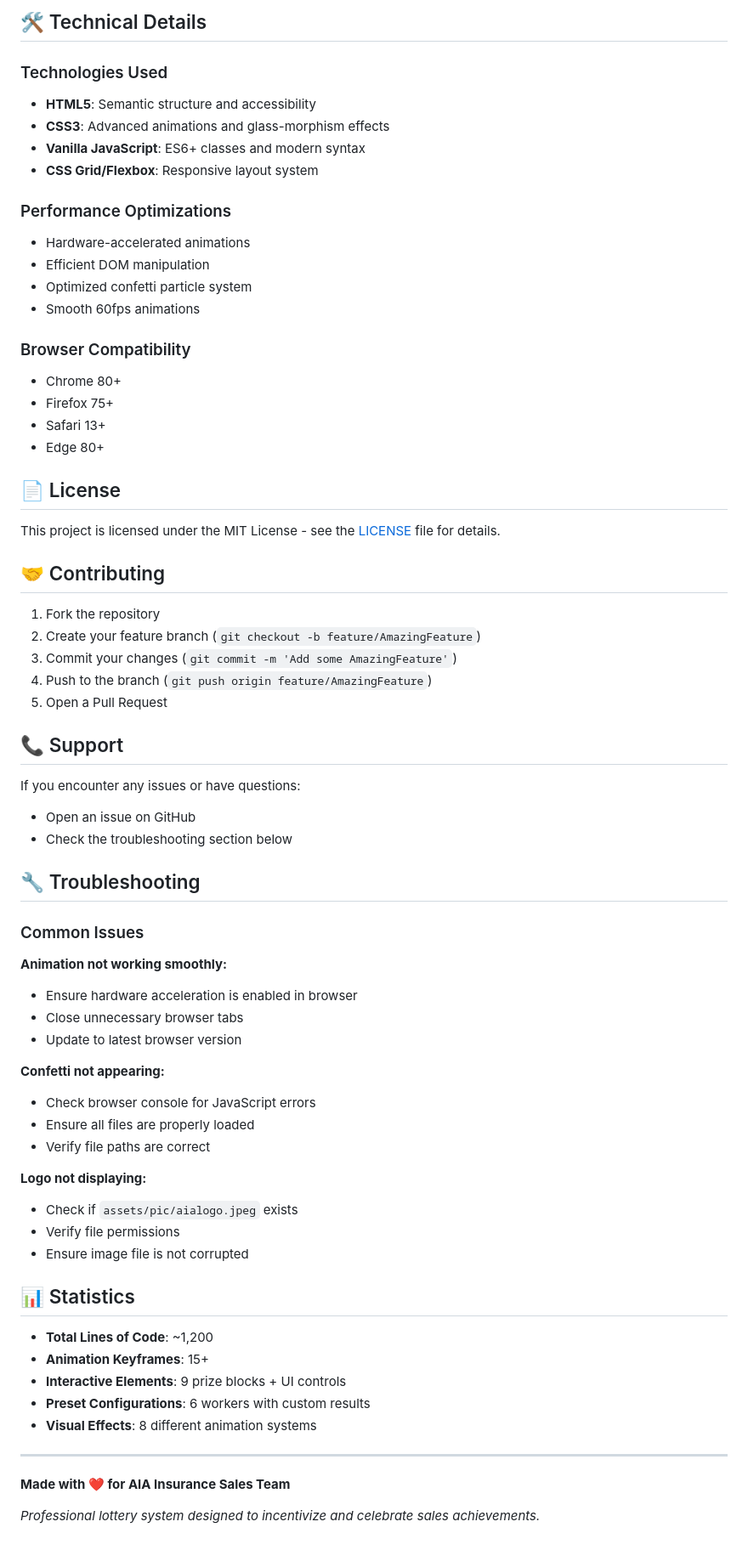
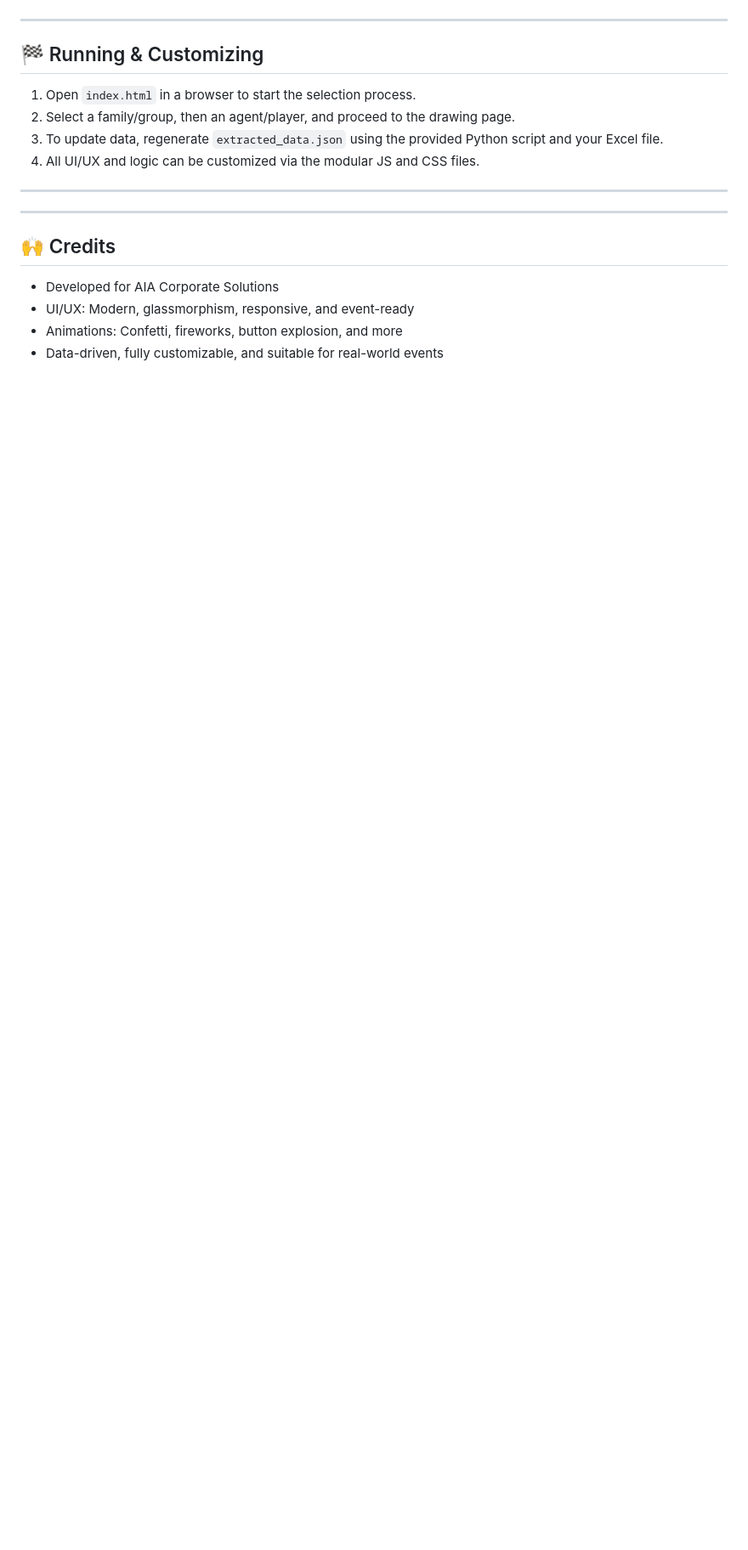
Before and after one commit to Wlimni/AIAluckydraw, a Markdown page: README.md, the part around one of its changes. Shown at 85% size. Rendered like a GitHub page; blank space fills up the shorter version.

```diff
--- a/README.md
+++ b/README.md
@@ -179,70 +198,21 @@ Modify `styles.css` for:
-## 🛠️ Technical Details
-
-### Technologies Used
-- **HTML5**: Semantic structure and accessibility
-- **CSS3**: Advanced animations and glass-morphism effects
-- **Vanilla JavaScript**: ES6+ classes and modern syntax
-- **CSS Grid/Flexbox**: Responsive layout system
-
-### Performance Optimizations
-- Hardware-accelerated animations
-- Efficient DOM manipulation
-- Optimized confetti particle system
-- Smooth 60fps animations
-
-### Browser Compatibility
-- Chrome 80+
-- Firefox 75+
-- Safari 13+
-- Edge 80+
-
-## 📄 License
-
-This project is licensed under the MIT License - see the [LICENSE](LICENSE) file for details.
-
-## 🤝 Contributing
-
-1. Fork the repository
-2. Create your feature branch (`git checkout -b feature/AmazingFeature`)
-3. Commit your changes (`git commit -m 'Add some AmazingFeature'`)
-4. Push to the branch (`git push origin feature/AmazingFeature`)
-5. Open a Pull Request
-
-## 📞 Support
-
-If you encounter any issues or have questions:
-- Open an issue on GitHub
-- Check the troubleshooting section below
-
-## 🔧 Troubleshooting
-
-### Common Issues
-
-**Animation not working smoothly:**
-- Ensure hardware acceleration is enabled in browser
-- Close unnecessary browser tabs
-- Update to latest browser version
-
-**Confetti not appearing:**
-- Check browser console for JavaScript errors
-- Ensure all files are properly loaded
-- Verify file paths are correct
-
-**Logo not displaying:**
-- Check if `assets/pic/aialogo.jpeg` exists
-- Verify file permissions
-- Ensure image file is not corrupted
-
-## 📊 Statistics
-
-- **Total Lines of Code**: ~1,200
-- **Animation Keyframes**: 15+
-- **Interactive Elements**: 9 prize blocks + UI controls
-- **Preset Configurations**: 6 workers with custom results
-- **Visual Effects**: 8 different animation systems
 
 ---
 
-**Made with ❤️ for AIA Insurance Sales Team**
+## 🏁 Running & Customizing
 
-*Professional lottery system designed to incentivize and celebrate sales achievements.*
+1. Open `index.html` in a browser to start the selection process.
+2. Select a family/group, then an agent/player, and proceed to the drawing page.
+3. To update data, regenerate `extracted_data.json` using the provided Python script and your Excel file.
+4. All UI/UX and logic can be customized via the modular JS and CSS files.
+
+---
+
+
+---
+
+## 🙌 Credits
+
+- Developed for AIA Corporate Solutions
+- UI/UX: Modern, glassmorphism, responsive, and event-ready
+- Animations: Confetti, fireworks, button explosion, and more
+- Data-driven, fully customizable, and suitable for real-world events
```
Also changed, not shown: other parts of README.md (+160 -141 lines).
